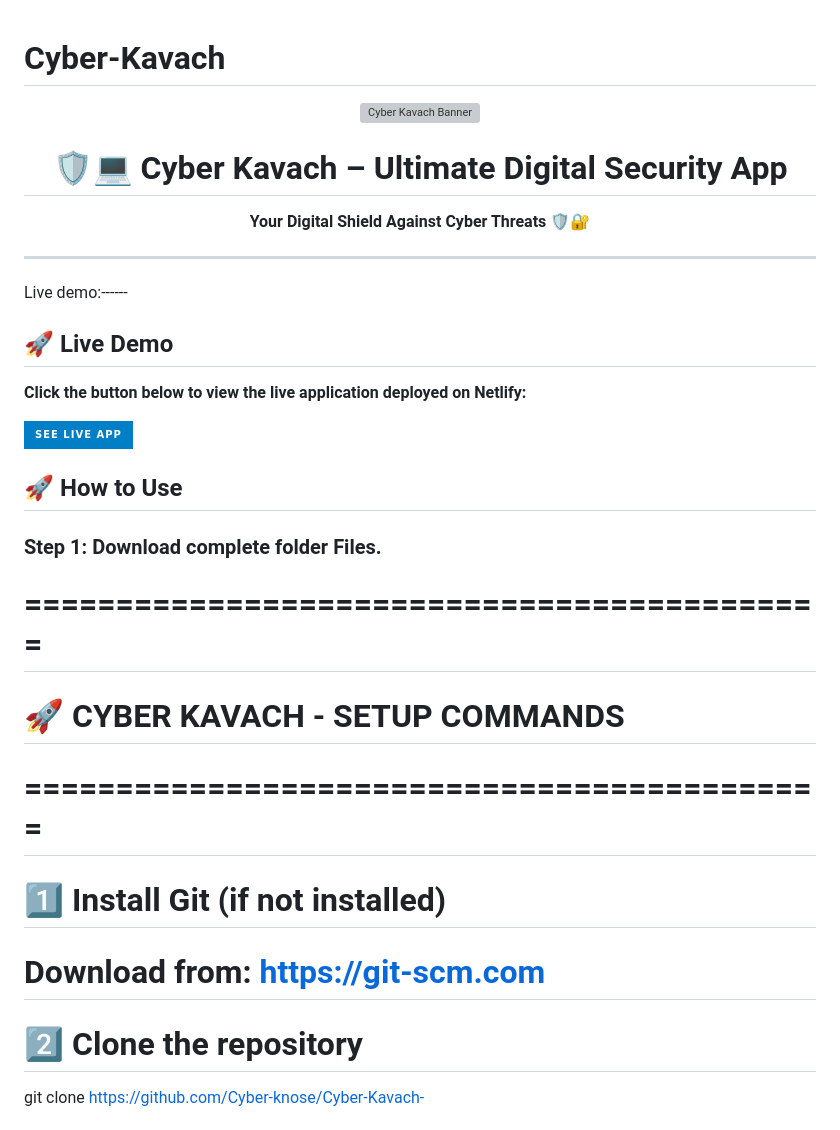
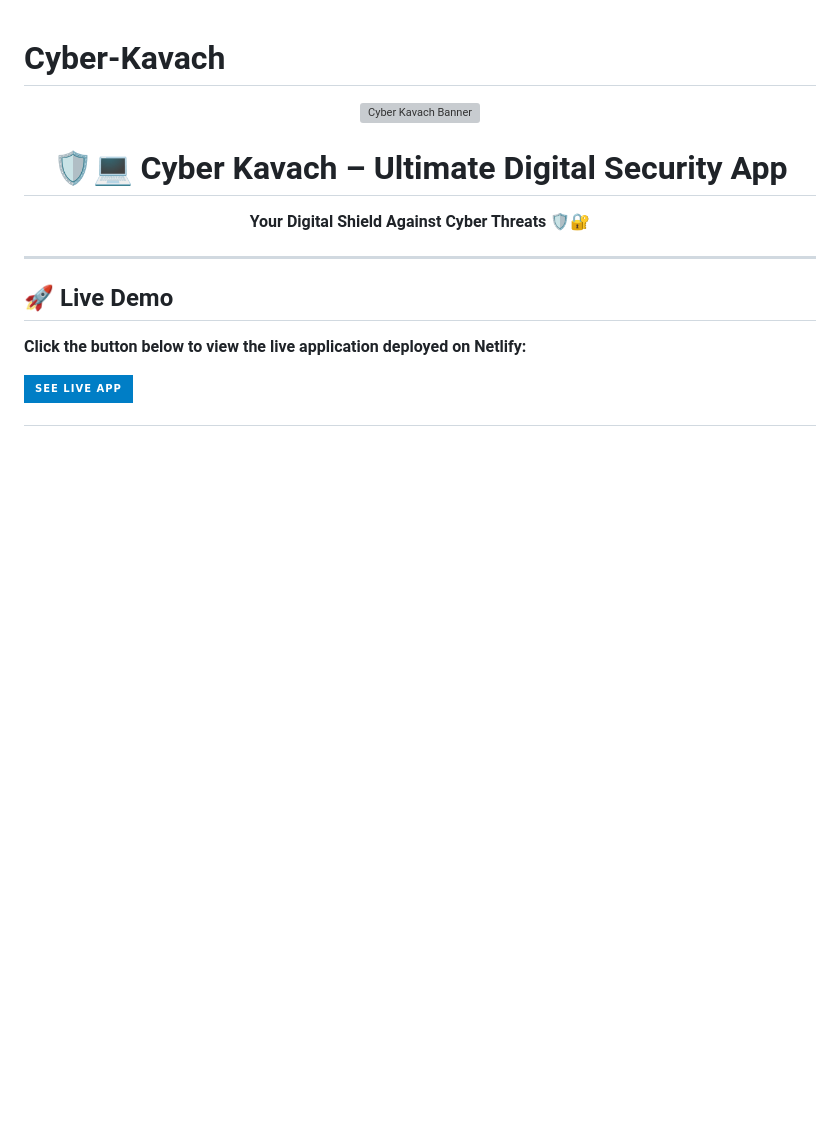
Before and after one commit to Cyber-knose/Cyber-Kavach-, a Markdown page: README.md, the part around one of its changes. Rendered like a GitHub page; badges without logos; blank space fills up the shorter version; grey boxes are pictures that could not be loaded.

```diff
--- a/README.md
+++ b/README.md
@@ -9,8 +9,6 @@
 
 ---
 
-Live demo:------
-
 ## 🚀 Live Demo
 
 **Click the button below to view the live application deployed on Netlify:**
@@ -18,19 +16,3 @@ Live demo:------
 <a href="https://cyberkavach.netlify.app/" target="_blank">
   <img src="https://img.shields.io/badge/-SEE%20LIVE%20APP-blue?style=for-the-badge&logo=netlify" alt="See Live App" />
 </a>
-
-## 🚀 How to Use
-
-### Step 1: Download complete folder Files.
-
-
-# ============================================
-# 🚀 CYBER KAVACH - SETUP COMMANDS
-# ============================================
-
-# 1️⃣ Install Git (if not installed)
-# Download from: https://git-scm.com
-
-# 2️⃣ Clone the repository
-git clone https://github.com/Cyber-knose/Cyber-Kavach-
-
```
Also changed, not shown: other parts of README.md (+0 -26 lines).
